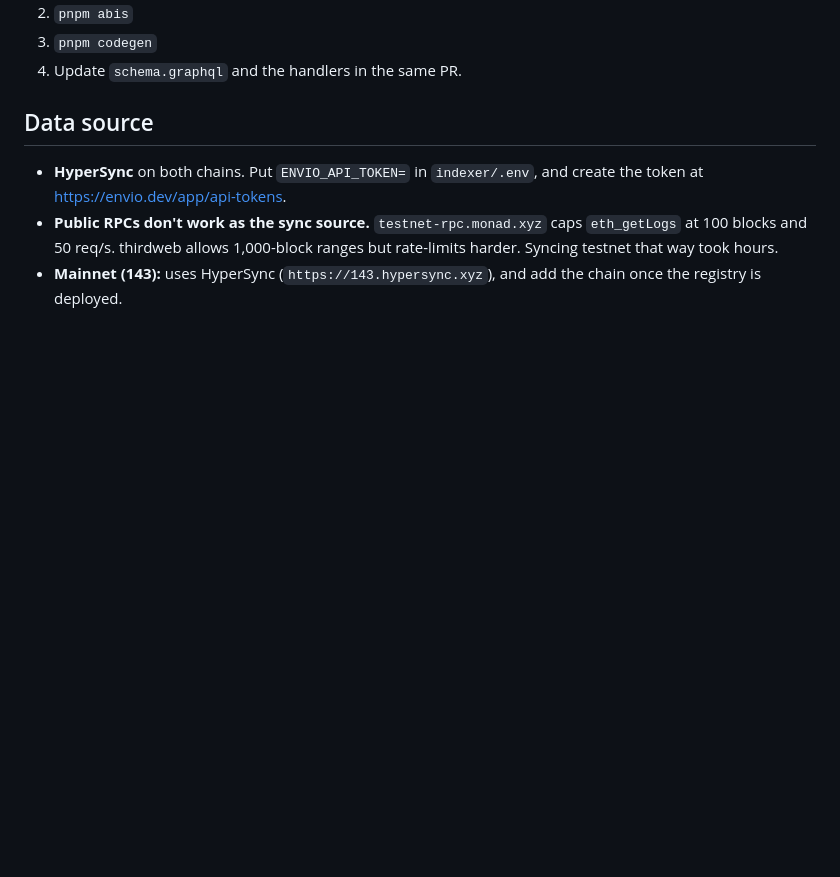
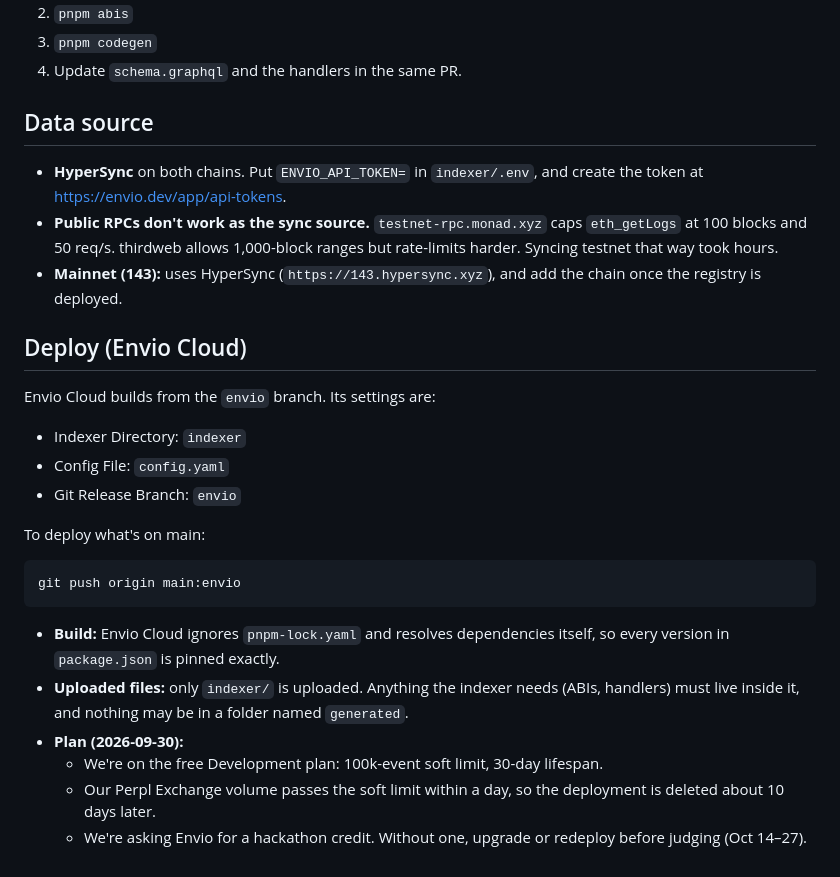
Before and after one commit to ProofBook-App/proofbook, a Markdown page: indexer/README.md, the part around the change. Rendered like a GitHub page; blank space fills up the shorter version.

Commit message:
Indexer README: Envio Cloud deploy settings and plan limits
Co-Authored-By: Claude Opus 5.5 <noreply@anthropic.com>

````diff
--- a/indexer/README.md
+++ b/indexer/README.md
@@ -72,3 +72,23 @@ pnpm test
 - **HyperSync** on both chains. Put `ENVIO_API_TOKEN=` in `indexer/.env`, and create the token at https://envio.dev/app/api-tokens.
 - **Public RPCs don't work as the sync source.** `testnet-rpc.monad.xyz` caps `eth_getLogs` at 100 blocks and 50 req/s. thirdweb allows 1,000-block ranges but rate-limits harder. Syncing testnet that way took hours.
 - **Mainnet (143):** uses HyperSync (`https://143.hypersync.xyz`), and add the chain once the registry is deployed.
+
+## Deploy (Envio Cloud)
+
+Envio Cloud builds from the `envio` branch. Its settings are:
+- Indexer Directory: `indexer`
+- Config File: `config.yaml`
+- Git Release Branch: `envio`
+
+To deploy what's on main:
+
+```bash
+git push origin main:envio
+```
+
+- **Build:** Envio Cloud ignores `pnpm-lock.yaml` and resolves dependencies itself, so every version in `package.json` is pinned exactly.
+- **Uploaded files:** only `indexer/` is uploaded. Anything the indexer needs (ABIs, handlers) must live inside it, and nothing may be in a folder named `generated`.
+- **Plan (2026-09-30):**
+  - We're on the free Development plan: 100k-event soft limit, 30-day lifespan.
+  - Our Perpl Exchange volume passes the soft limit within a day, so the deployment is deleted about 10 days later.
+  - We're asking Envio for a hackathon credit. Without one, upgrade or redeploy before judging (Oct 14–27).
````
